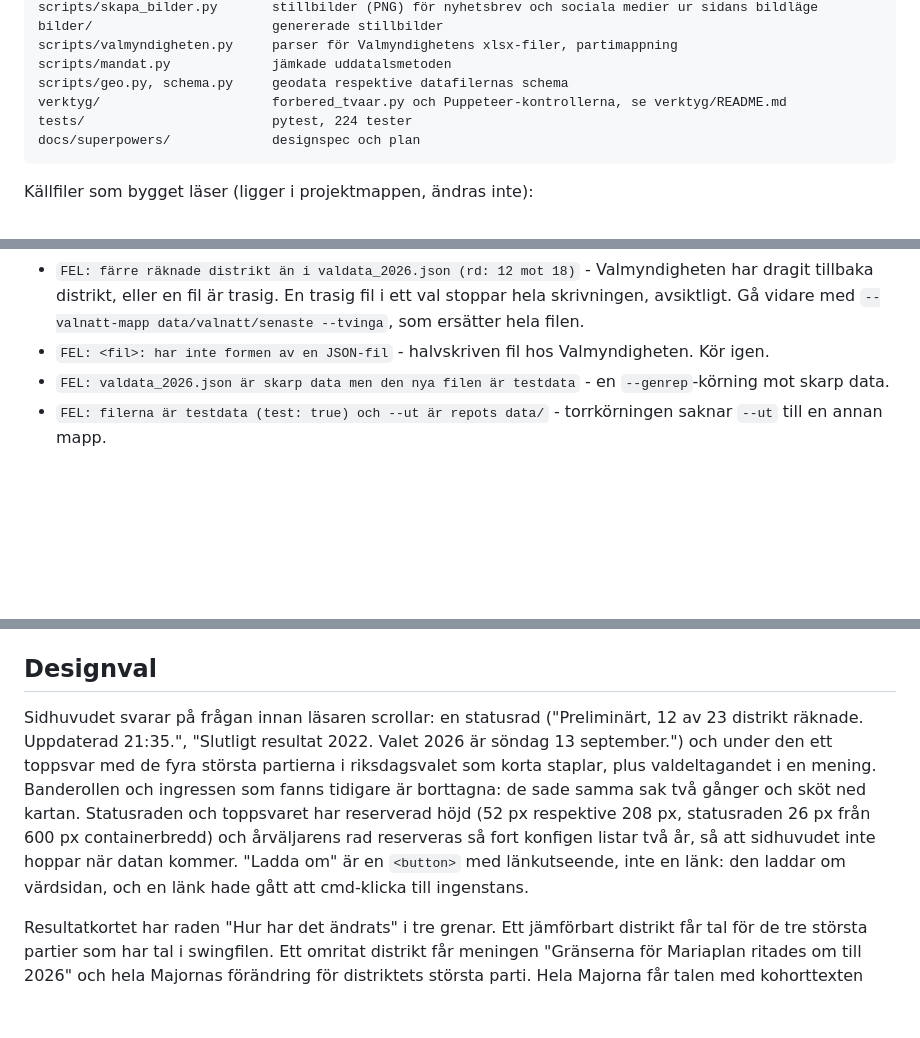
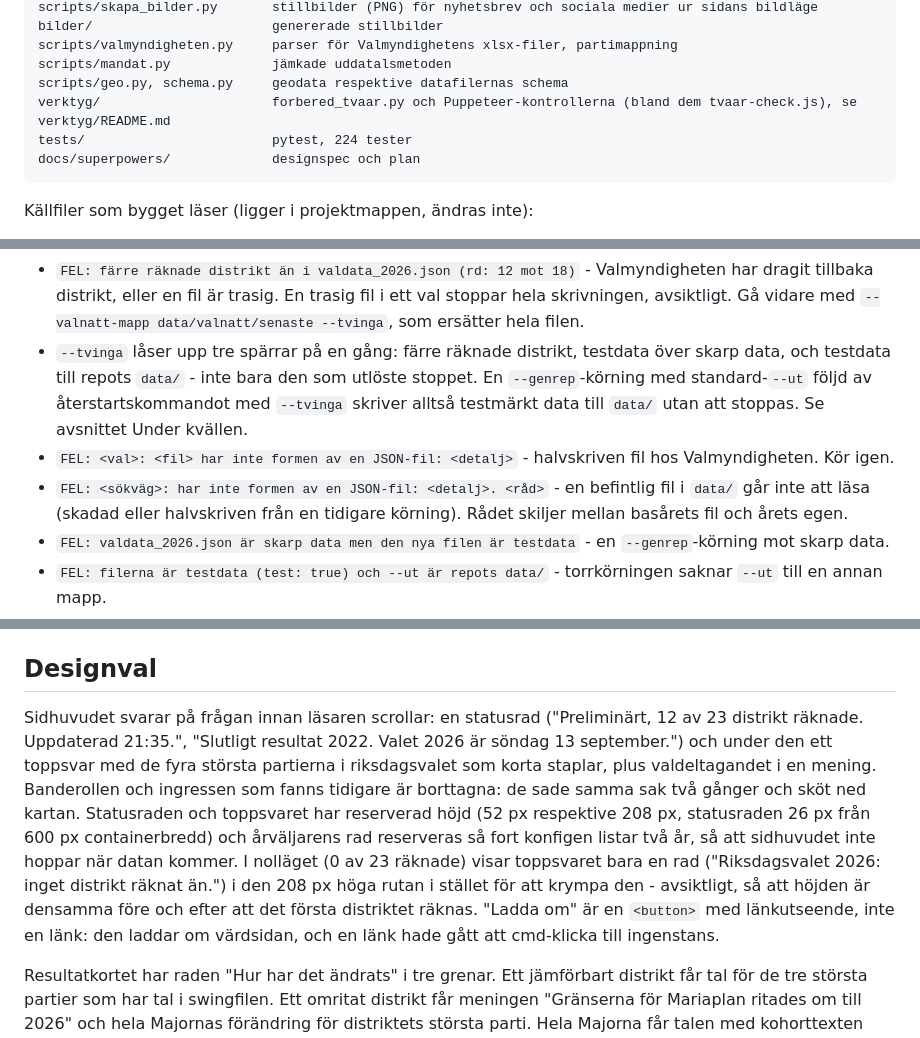
Before and after one commit to wildg14/val2026, a Markdown page: README.md, 3 parts joined by grey strips. GitHub-like rendering; blank space fills up the shorter version.

````diff
--- a/README.md
+++ b/README.md
@@ -38,7 +38,7 @@ bilder/                       genererade stillbilder
 scripts/valmyndigheten.py     parser för Valmyndighetens xlsx-filer, partimappning
 scripts/mandat.py             jämkade uddatalsmetoden
 scripts/geo.py, schema.py     geodata respektive datafilernas schema
-verktyg/                      forbered_tvaar.py och Puppeteer-kontrollerna, se verktyg/README.md
+verktyg/                      forbered_tvaar.py och Puppeteer-kontrollerna (bland dem tvaar-check.js), se verktyg/README.md
 tests/                        pytest, 224 tester
 docs/superpowers/             designspec och plan
 ```
@@ -316,7 +316,9 @@ Hämtningen:
 Inläsningen:
 
 - `FEL: färre räknade distrikt än i valdata_2026.json (rd: 12 mot 18)` - Valmyndigheten har dragit tillbaka distrikt, eller en fil är trasig. En trasig fil i ett val stoppar hela skrivningen, avsiktligt. Gå vidare med `--valnatt-mapp data/valnatt/senaste --tvinga`, som ersätter hela filen.
-- `FEL: <fil>: har inte formen av en JSON-fil` - halvskriven fil hos Valmyndigheten. Kör igen.
+- `--tvinga` låser upp tre spärrar på en gång: färre räknade distrikt, testdata över skarp data, och testdata till repots `data/` - inte bara den som utlöste stoppet. En `--genrep`-körning med standard-`--ut` följd av återstartskommandot med `--tvinga` skriver alltså testmärkt data till `data/` utan att stoppas. Se avsnittet Under kvällen.
+- `FEL: <val>: <fil> har inte formen av en JSON-fil: <detalj>` - halvskriven fil hos Valmyndigheten. Kör igen.
+- `FEL: <sökväg>: har inte formen av en JSON-fil: <detalj>. <råd>` - en befintlig fil i `data/` går inte att läsa (skadad eller halvskriven från en tidigare körning). Rådet skiljer mellan basårets fil och årets egen.
 - `FEL: valdata_2026.json är skarp data men den nya filen är testdata` - en `--genrep`-körning mot skarp data.
 - `FEL: filerna är testdata (test: true) och --ut är repots data/` - torrkörningen saknar `--ut` till en annan mapp.
 - `FEL: <mapp>: inga av mapparna rd, rf, kf finns` - fel mapp angiven i `--valnatt-mapp`.
@@ -408,7 +410,7 @@ Andelar räknas alltid i sidan som parti delat med giltiga röster. Inga tal är
 
 ## Designval
 
-Sidhuvudet svarar på frågan innan läsaren scrollar: en statusrad ("Preliminärt, 12 av 23 distrikt räknade. Uppdaterad 21:35.", "Slutligt resultat 2022. Valet 2026 är söndag 13 september.") och under den ett toppsvar med de fyra största partierna i riksdagsvalet som korta staplar, plus valdeltagandet i en mening. Banderollen och ingressen som fanns tidigare är borttagna: de sade samma sak två gånger och sköt ned kartan. Statusraden och toppsvaret har reserverad höjd (52 px respektive 208 px, statusraden 26 px från 600 px containerbredd) och årväljarens rad reserveras så fort konfigen listar två år, så att sidhuvudet inte hoppar när datan kommer. "Ladda om" är en `<button>` med länkutseende, inte en länk: den laddar om värdsidan, och en länk hade gått att cmd-klicka till ingenstans.
+Sidhuvudet svarar på frågan innan läsaren scrollar: en statusrad ("Preliminärt, 12 av 23 distrikt räknade. Uppdaterad 21:35.", "Slutligt resultat 2022. Valet 2026 är söndag 13 september.") och under den ett toppsvar med de fyra största partierna i riksdagsvalet som korta staplar, plus valdeltagandet i en mening. Banderollen och ingressen som fanns tidigare är borttagna: de sade samma sak två gånger och sköt ned kartan. Statusraden och toppsvaret har reserverad höjd (52 px respektive 208 px, statusraden 26 px från 600 px containerbredd) och årväljarens rad reserveras så fort konfigen listar två år, så att sidhuvudet inte hoppar när datan kommer. I nolläget (0 av 23 räknade) visar toppsvaret bara en rad ("Riksdagsvalet 2026: inget distrikt räknat än.") i den 208 px höga rutan i stället för att krympa den - avsiktligt, så att höjden är densamma före och efter att det första distriktet räknas. "Ladda om" är en `<button>` med länkutseende, inte en länk: den laddar om värdsidan, och en länk hade gått att cmd-klicka till ingenstans.
 
 Resultatkortet har raden "Hur har det ändrats" i tre grenar. Ett jämförbart distrikt får tal för de tre största partier som har tal i swingfilen. Ett omritat distrikt får meningen "Gränserna för Mariaplan ritades om till 2026" och hela Majornas förändring för distriktets största parti. Hela Majorna får talen med kohorttexten "räknat på N jämförbara distrikt av 23" tills alla är räknade. Partier som saknar tal i swingfilen visas inte alls, aldrig som "0,0".
 
````
Also changed, not shown: docs/HANDOVER.md (+4 -4 lines), docs/valnatt-korschema.md (+1 -0 lines).
